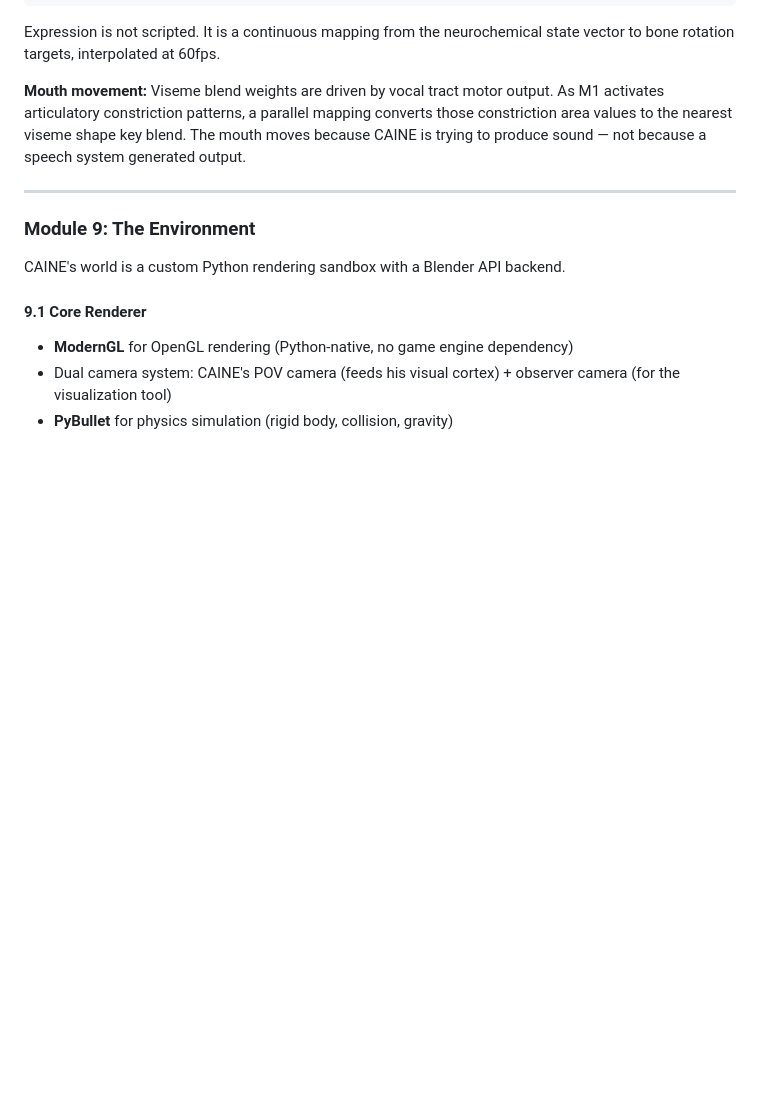
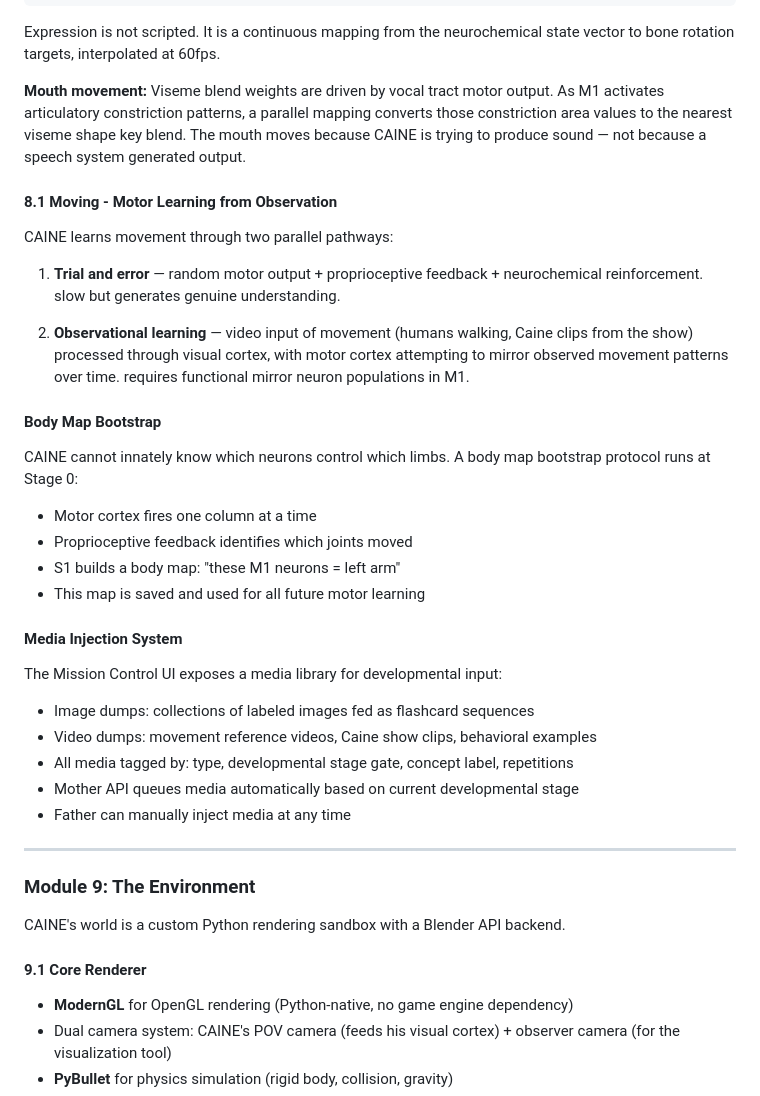
Before and after one commit to hackerbbrine/Caine, a Markdown page: README.md, the part around the change. Drawn GitHub-style; blank space fills up the shorter version.

Commit message:
Expand README with motor learning and media system details
Added sections on motor learning from observation, body map bootstrap, and media injection system.

```diff
--- a/README.md
+++ b/README.md
@@ -518,6 +518,41 @@ Expression is not scripted. It is a continuous mapping from the neurochemical st
 **Mouth movement:**
 Viseme blend weights are driven by vocal tract motor output. As M1 activates articulatory constriction patterns, a parallel mapping converts those constriction area values to the nearest viseme shape key blend. The mouth moves because CAINE is trying to produce sound — not because a speech system generated output.
 
+#### 8.1 Moving - Motor Learning from Observation
+
+CAINE learns movement through two parallel pathways:
+
+1. **Trial and error** — random motor output + proprioceptive
+   feedback + neurochemical reinforcement. slow but generates
+   genuine understanding.
+
+2. **Observational learning** — video input of movement
+   (humans walking, Caine clips from the show) processed
+   through visual cortex, with motor cortex attempting to
+   mirror observed movement patterns over time. requires
+   functional mirror neuron populations in M1.
+
+#### Body Map Bootstrap
+CAINE cannot innately know which neurons control which limbs.
+A body map bootstrap protocol runs at Stage 0:
+- Motor cortex fires one column at a time
+- Proprioceptive feedback identifies which joints moved
+- S1 builds a body map: "these M1 neurons = left arm"
+- This map is saved and used for all future motor learning
+
+#### Media Injection System
+The Mission Control UI exposes a media library for developmental
+input:
+- Image dumps: collections of labeled images fed as flashcard
+  sequences
+- Video dumps: movement reference videos, Caine show clips,
+  behavioral examples
+- All media tagged by: type, developmental stage gate,
+  concept label, repetitions
+- Mother API queues media automatically based on current
+  developmental stage
+- Father can manually inject media at any time
+
 ---
 
 ### Module 9: The Environment
```
